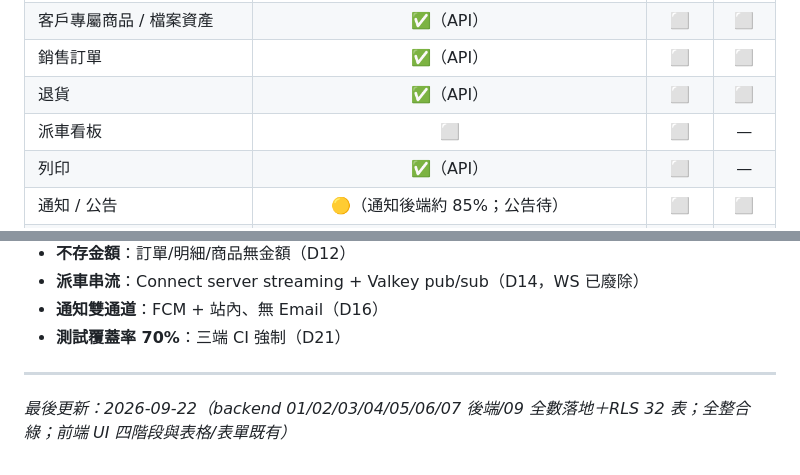
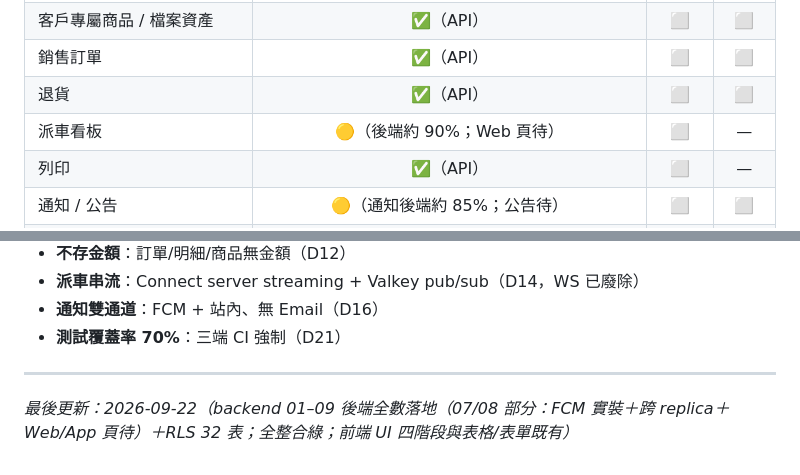
Before and after one commit to sw-ssd/sales-order-dispatch, a Markdown page: docs/FUNCTION_LIST.md, 2 parts joined by grey strips. Rendered like a GitHub page.

Commit message:
docs(plans): 08-dispatch 後端對齊＋07 四路觸發（2026-09-22）

```diff
--- a/docs/FUNCTION_LIST.md
+++ b/docs/FUNCTION_LIST.md
@@ -198,7 +198,7 @@ flowchart TB
 | 客戶專屬商品 / 檔案資產 | ✅（API） | ⬜ | ⬜ |
 | 銷售訂單 | ✅（API） | ⬜ | ⬜ |
 | 退貨 | ✅（API） | ⬜ | ⬜ |
-| 派車看板 | ⬜ | ⬜ | — |
+| 派車看板 | 🟡（後端約 90%；Web 頁待） | ⬜ | — |
 | 列印 | ✅（API） | ⬜ | — |
 | 通知 / 公告 | 🟡（通知後端約 85%；公告待） | ⬜ | ⬜ |
 | 稽核 | ✅（查詢 API） | ⬜ | — |
@@ -219,4 +219,4 @@ flowchart TB
 
 ---
 
-*最後更新：2026-09-22（backend 01/02/03/04/05/06/07 後端/09 全數落地＋RLS 32 表；全整合綠；前端 UI 四階段與表格/表單既有）*
+*最後更新：2026-09-22（backend 01–09 後端全數落地（07/08 部分：FCM 實裝＋跨 replica＋Web/App 頁待）＋RLS 32 表；全整合綠；前端 UI 四階段與表格/表單既有）*
```
Also changed, not shown: 2 other files.
